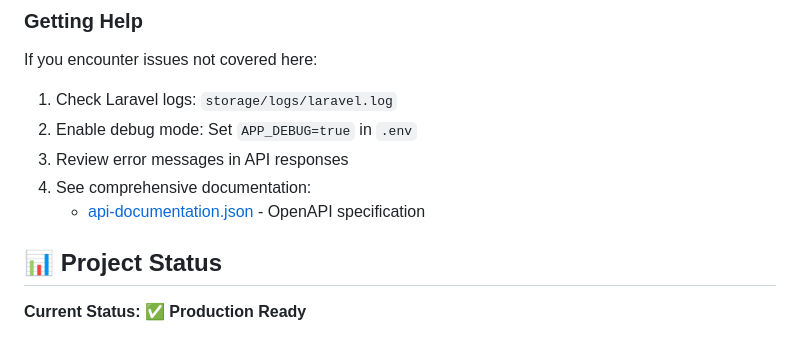
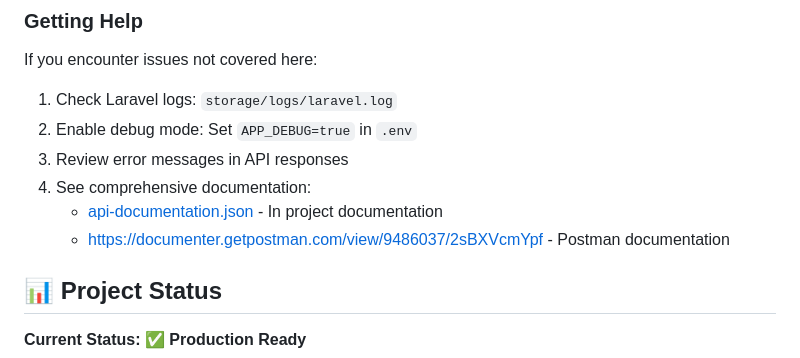
Before and after one commit to charlesbusiness/dentalfrontier, a Markdown page: README.md, the part around the change. Rendered like a GitHub page.

Commit message:
Fea: Updated the Readme.md file to include the documentation URL

```diff
--- a/README.md
+++ b/README.md
@@ -406,7 +406,9 @@ If you encounter issues not covered here:
 2. Enable debug mode: Set `APP_DEBUG=true` in `.env`
 3. Review error messages in API responses
 4. See comprehensive documentation:
-   - [api-documentation.json](api-documentation.json) - OpenAPI specification
+   - [api-documentation.json](api-documentation.json) - In project documentation
+   - [https://documenter.getpostman.com/view/9486037/2sBXVcmYpf](Postman-collection) - Postman documentation
+
 
 ## 📊 Project Status
 
```
